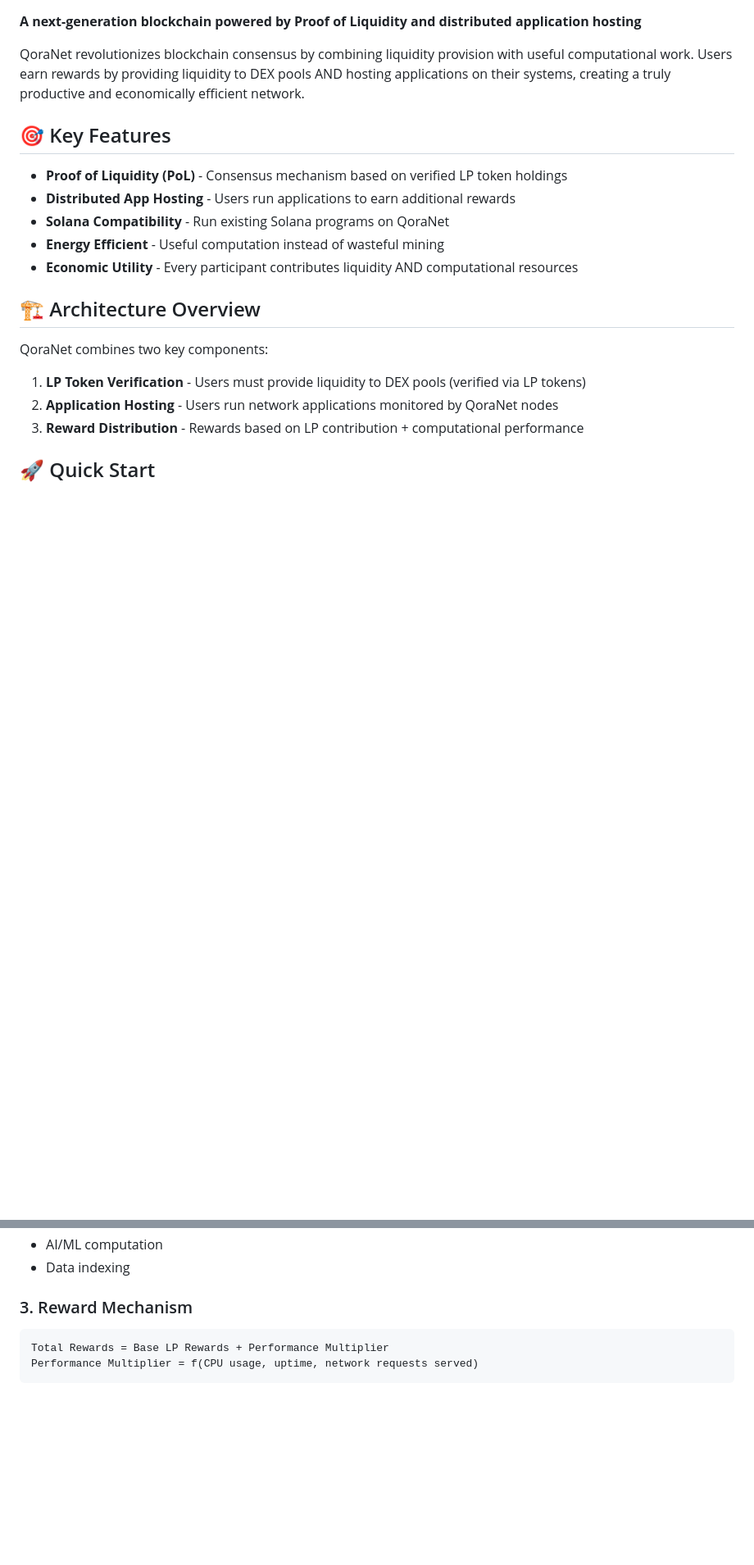
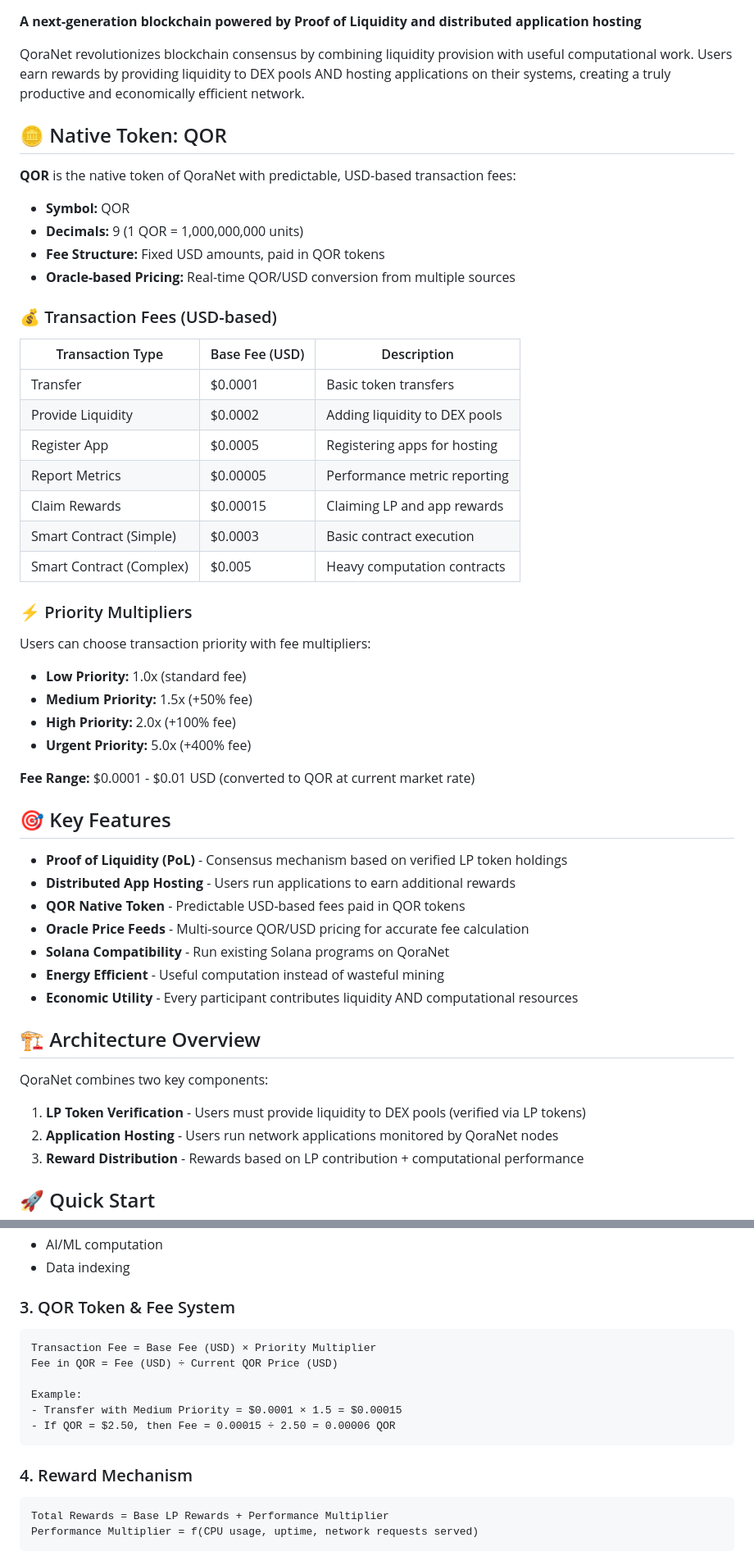
Before and after one commit to qorafi/QoraNet, a Markdown page: README.md, 2 parts joined by grey strips. Shown at 82% size. Drawn GitHub-style; blank space fills up the shorter version.

````diff
--- a/README.md
+++ b/README.md
@@ -4,10 +4,44 @@
 
 QoraNet revolutionizes blockchain consensus by combining liquidity provision with useful computational work. Users earn rewards by providing liquidity to DEX pools AND hosting applications on their systems, creating a truly productive and economically efficient network.
 
+## 🪙 Native Token: QOR
+
+**QOR** is the native token of QoraNet with predictable, USD-based transaction fees:
+
+- **Symbol:** QOR
+- **Decimals:** 9 (1 QOR = 1,000,000,000 units)
+- **Fee Structure:** Fixed USD amounts, paid in QOR tokens
+- **Oracle-based Pricing:** Real-time QOR/USD conversion from multiple sources
+
+### 💰 Transaction Fees (USD-based)
+
+| Transaction Type | Base Fee (USD) | Description |
+|------------------|----------------|-------------|
+| Transfer | $0.0001 | Basic token transfers |
+| Provide Liquidity | $0.0002 | Adding liquidity to DEX pools |
+| Register App | $0.0005 | Registering apps for hosting |
+| Report Metrics | $0.00005 | Performance metric reporting |
+| Claim Rewards | $0.00015 | Claiming LP and app rewards |
+| Smart Contract (Simple) | $0.0003 | Basic contract execution |
+| Smart Contract (Complex) | $0.005 | Heavy computation contracts |
+
+### ⚡ Priority Multipliers
+
+Users can choose transaction priority with fee multipliers:
+
+- **Low Priority:** 1.0x (standard fee)
+- **Medium Priority:** 1.5x (+50% fee)
+- **High Priority:** 2.0x (+100% fee)
+- **Urgent Priority:** 5.0x (+400% fee)
+
+**Fee Range:** $0.0001 - $0.01 USD (converted to QOR at current market rate)
+
 ## 🎯 Key Features
 
 - **Proof of Liquidity (PoL)** - Consensus mechanism based on verified LP token holdings
 - **Distributed App Hosting** - Users run applications to earn additional rewards
+- **QOR Native Token** - Predictable USD-based fees paid in QOR tokens
+- **Oracle Price Feeds** - Multi-source QOR/USD pricing for accurate fee calculation
 - **Solana Compatibility** - Run existing Solana programs on QoraNet
 - **Energy Efficient** - Useful computation instead of wasteful mining
 - **Economic Utility** - Every participant contributes liquidity AND computational resources
@@ -102,7 +143,17 @@ Participants run applications that provide network services:
 - AI/ML computation
 - Data indexing
 
-### 3. Reward Mechanism
+### 3. QOR Token & Fee System
+```
+Transaction Fee = Base Fee (USD) × Priority Multiplier
+Fee in QOR = Fee (USD) ÷ Current QOR Price (USD)
+
+Example:
+- Transfer with Medium Priority = $0.0001 × 1.5 = $0.00015
+- If QOR = $2.50, then Fee = 0.00015 ÷ 2.50 = 0.00006 QOR
+```
+
+### 4. Reward Mechanism
 ```
 Total Rewards = Base LP Rewards + Performance Multiplier
 Performance Multiplier = f(CPU usage, uptime, network requests served)
````
Also changed, not shown: other parts of README.md (+15 -5 lines).
